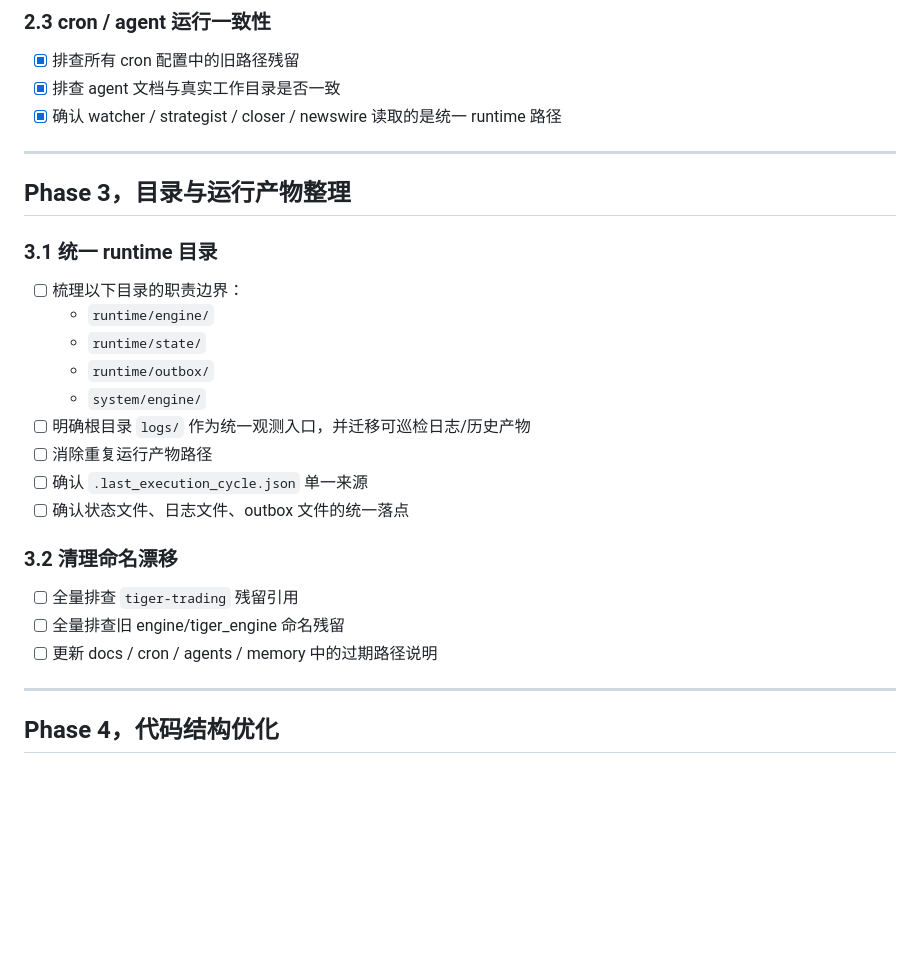
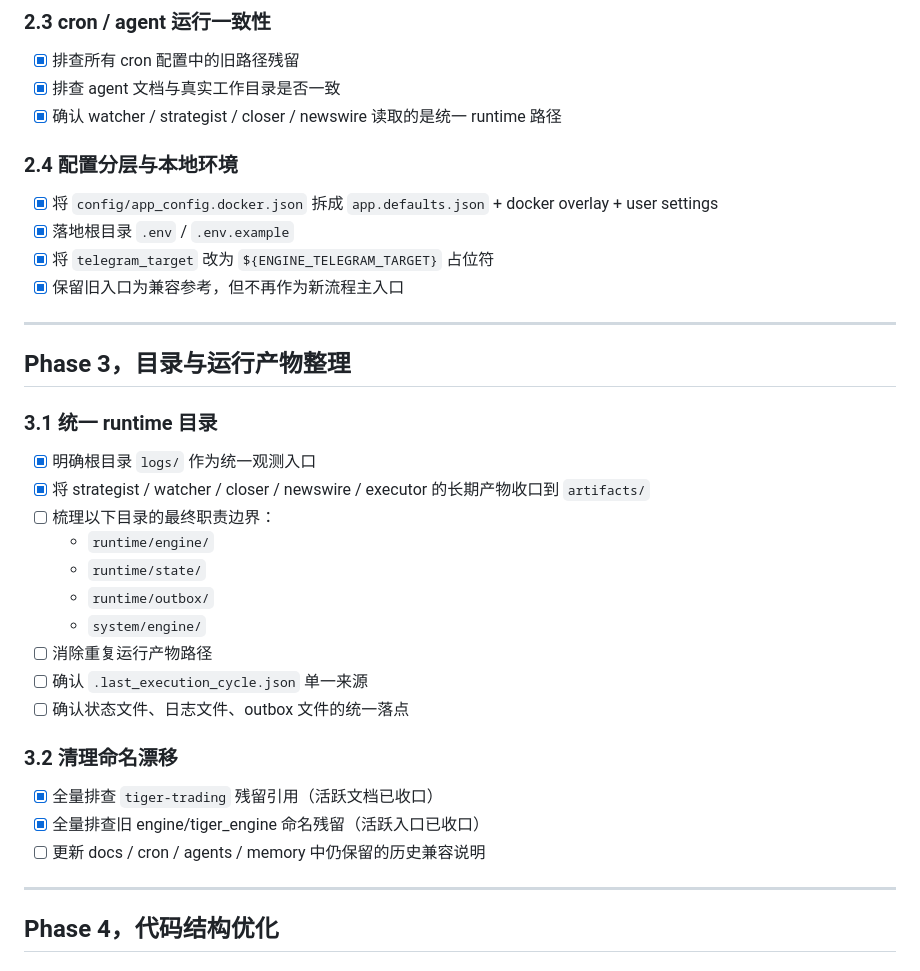
Before and after one commit to IT-BillDeng/agent-trading, a Markdown page: FIX_TASKLIST.md, the part around one of its changes. Drawn GitHub-style; blank space fills up the shorter version.

```diff
--- a/FIX_TASKLIST.md
+++ b/FIX_TASKLIST.md
@@ -72,25 +74,32 @@
 - [x] 排查 agent 文档与真实工作目录是否一致
 - [x] 确认 watcher / strategist / closer / newswire 读取的是统一 runtime 路径
 
+### 2.4 配置分层与本地环境
+- [x] 将 `config/app_config.docker.json` 拆成 `app.defaults.json` + docker overlay + user settings
+- [x] 落地根目录 `.env` / `.env.example`
+- [x] 将 `telegram_target` 改为 `${ENGINE_TELEGRAM_TARGET}` 占位符
+- [x] 保留旧入口为兼容参考，但不再作为新流程主入口
+
 ---
 
 ## Phase 3，目录与运行产物整理
 
 ### 3.1 统一 runtime 目录
-- [ ] 梳理以下目录的职责边界：
+- [x] 明确根目录 `logs/` 作为统一观测入口
+- [x] 将 strategist / watcher / closer / newswire / executor 的长期产物收口到 `artifacts/`
+- [ ] 梳理以下目录的最终职责边界：
   - `runtime/engine/`
   - `runtime/state/`
   - `runtime/outbox/`
   - `system/engine/`
-- [ ] 明确根目录 `logs/` 作为统一观测入口，并迁移可巡检日志/历史产物
 - [ ] 消除重复运行产物路径
 - [ ] 确认 `.last_execution_cycle.json` 单一来源
 - [ ] 确认状态文件、日志文件、outbox 文件的统一落点
 
 ### 3.2 清理命名漂移
-- [ ] 全量排查 `tiger-trading` 残留引用
-- [ ] 全量排查旧 engine/tiger_engine 命名残留
-- [ ] 更新 docs / cron / agents / memory 中的过期路径说明
+- [x] 全量排查 `tiger-trading` 残留引用（活跃文档已收口）
+- [x] 全量排查旧 engine/tiger_engine 命名残留（活跃入口已收口）
+- [ ] 更新 docs / cron / agents / memory 中仍保留的历史兼容说明
 
 ---
 
```
Also changed, not shown: other parts of FIX_TASKLIST.md (+24 -25 lines).
